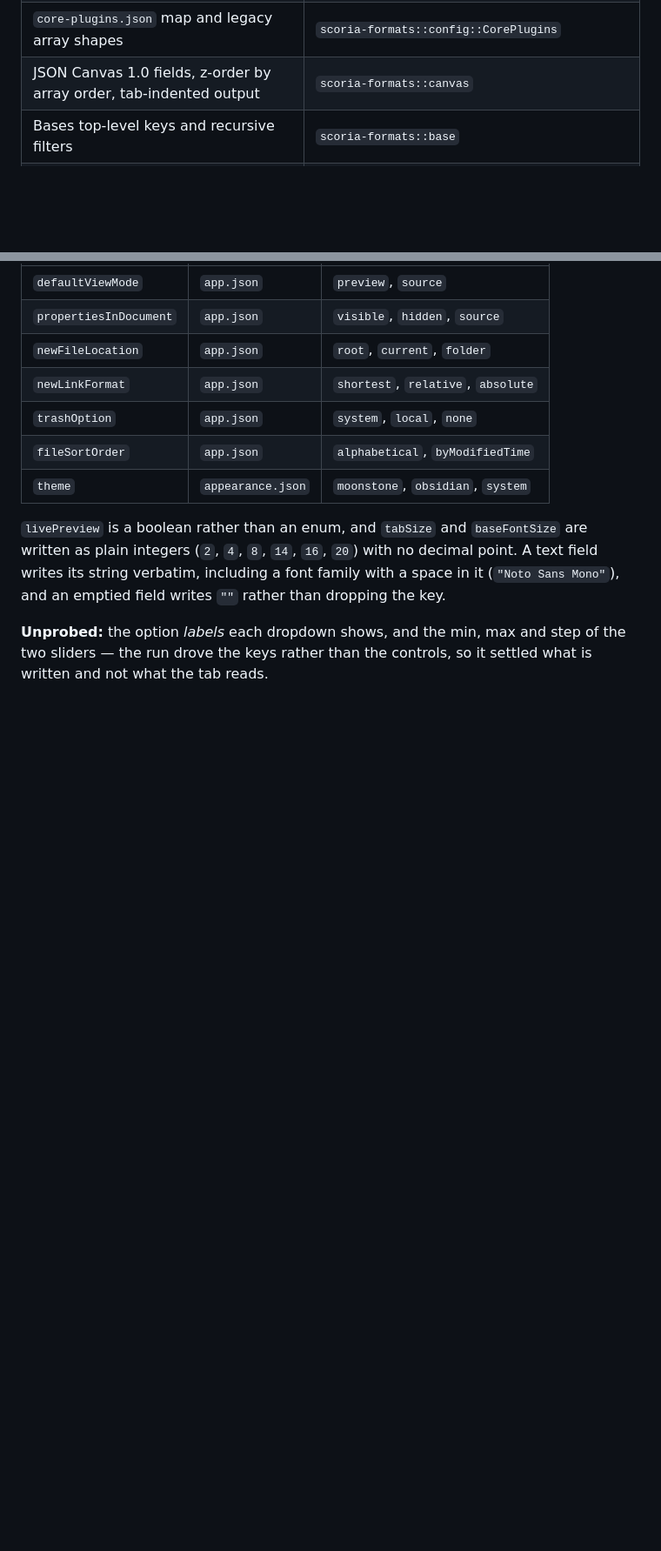
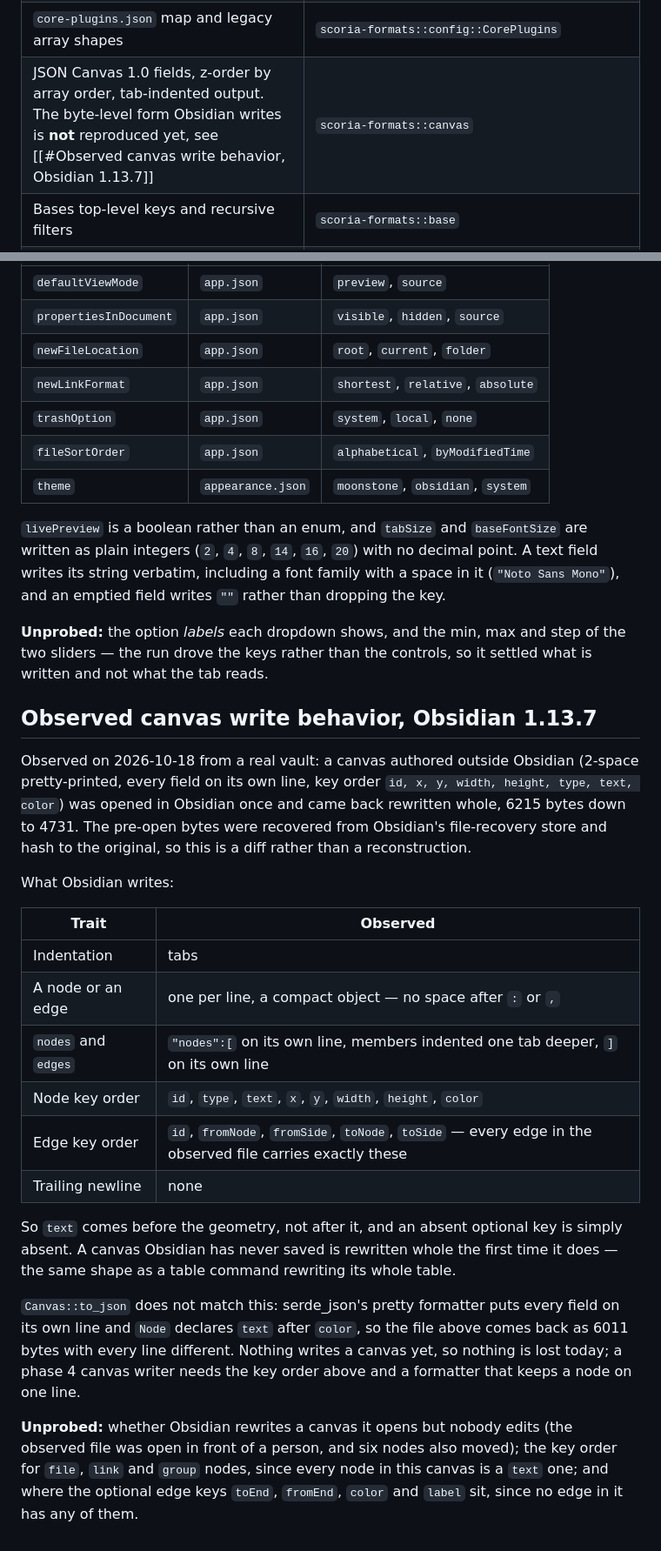
Before and after one commit to ragtux/Scoria, a Markdown page: docs/scoria/Specification.md, 2 parts joined by grey strips. Shown at 87% size. GitHub-like rendering; blank space fills up the shorter version.

```diff
--- a/docs/scoria/Specification.md
+++ b/docs/scoria/Specification.md
@@ -59,7 +59,7 @@ with the command inventory and bundle evidence.
 | Config files are sparse and optional; unknown keys round-trip | `scoria-formats::config`, `scoria-vault::Vault::read_config` |
 | Writing a config file changes only what the value changed: the new value is merged into the file's own JSON, so key order, number spelling (`1` not `1.0`, and more digits than an `f32` field holds), and keys the type does not serialize all survive | `scoria-vault::Vault::write_config` |
 | `core-plugins.json` map and legacy array shapes | `scoria-formats::config::CorePlugins` |
-| JSON Canvas 1.0 fields, z-order by array order, tab-indented output | `scoria-formats::canvas` |
+| JSON Canvas 1.0 fields, z-order by array order, tab-indented output. The byte-level form Obsidian writes is **not** reproduced yet, see [[#Observed canvas write behavior, Obsidian 1.13.7]] | `scoria-formats::canvas` |
 | Bases top-level keys and recursive filters | `scoria-formats::base` |
 | Command ids, palette names and default hotkeys as Obsidian 1.14.4 registers them; `hotkeys.json` entries replace the defaults and an empty list unbinds; labels read `Ctrl + Shift + F` | `scoria-commands` |
 | Command palette: fuzzy over names, pinned ids from `command-palette.json` first, then this session's recent commands, then registration order; commands that cannot run are not listed | `scoria::palette` |
@@ -564,3 +564,40 @@ emptied field writes `""` rather than dropping the key.
 **Unprobed:** the option *labels* each dropdown shows, and the min, max and
 step of the two sliders — the run drove the keys rather than the controls,
 so it settled what is written and not what the tab reads.
+
+## Observed canvas write behavior, Obsidian 1.13.7
+
+Observed on 2026-10-18 from a real vault: a canvas authored outside Obsidian
+(2-space pretty-printed, every field on its own line, key order `id, x, y,
+width, height, type, text, color`) was opened in Obsidian once and came back
+rewritten whole, 6215 bytes down to 4731. The pre-open bytes were recovered
+from Obsidian's file-recovery store and hash to the original, so this is a
+diff rather than a reconstruction.
+
+What Obsidian writes:
+
+| Trait | Observed |
+| --- | --- |
+| Indentation | tabs |
+| A node or an edge | one per line, a compact object — no space after `:` or `,` |
+| `nodes` and `edges` | `"nodes":[` on its own line, members indented one tab deeper, `]` on its own line |
+| Node key order | `id`, `type`, `text`, `x`, `y`, `width`, `height`, `color` |
+| Edge key order | `id`, `fromNode`, `fromSide`, `toNode`, `toSide` — every edge in the observed file carries exactly these |
+| Trailing newline | none |
+
+So `text` comes before the geometry, not after it, and an absent optional key
+is simply absent. A canvas Obsidian has never saved is rewritten whole the
+first time it does — the same shape as a table command rewriting its whole
+table.
+
+`Canvas::to_json` does not match this: serde_json's pretty formatter puts
+every field on its own line and `Node` declares `text` after `color`, so the
+file above comes back as 6011 bytes with every line different. Nothing writes
+a canvas yet, so nothing is lost today; a phase 4 canvas writer needs the key
+order above and a formatter that keeps a node on one line.
+
+**Unprobed:** whether Obsidian rewrites a canvas it opens but nobody edits
+(the observed file was open in front of a person, and six nodes also moved);
+the key order for `file`, `link` and `group` nodes, since every node in this
+canvas is a `text` one; and where the optional edge keys `toEnd`, `fromEnd`,
+`color` and `label` sit, since no edge in it has any of them.
```
Also changed, not shown: docs/scoria/Development.md (+60 -8 lines).
